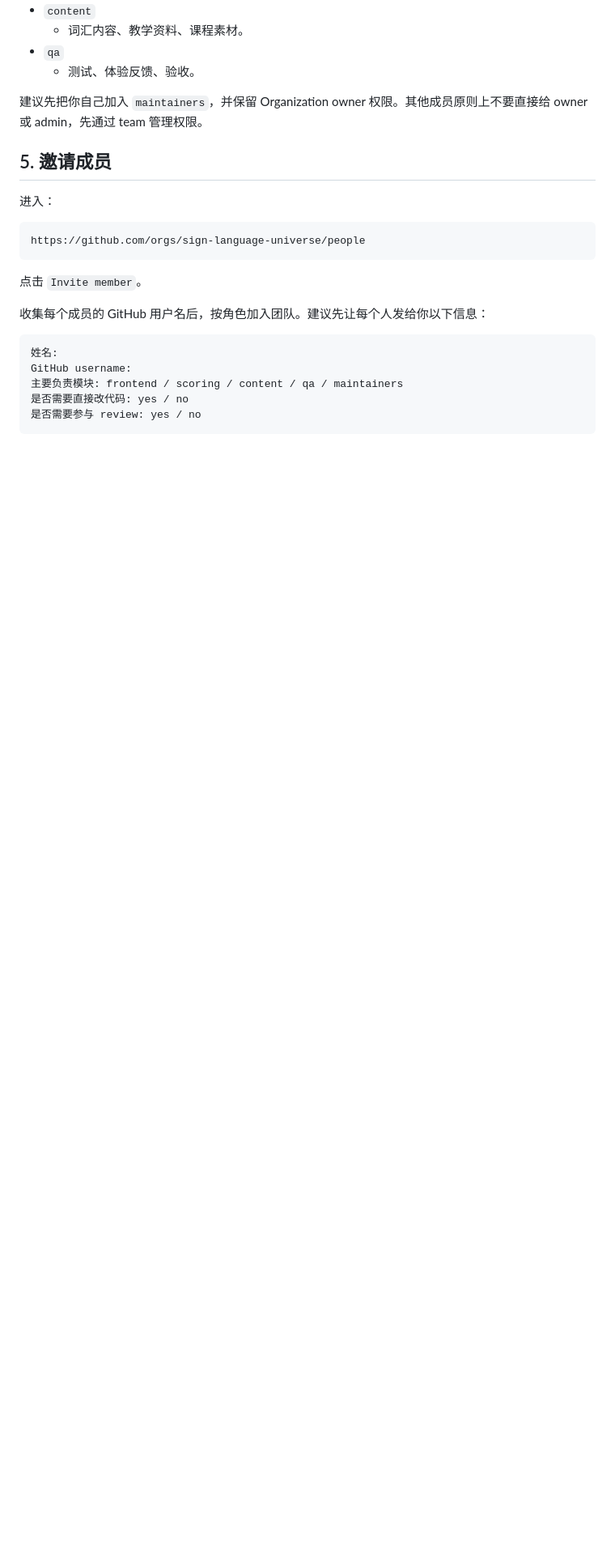
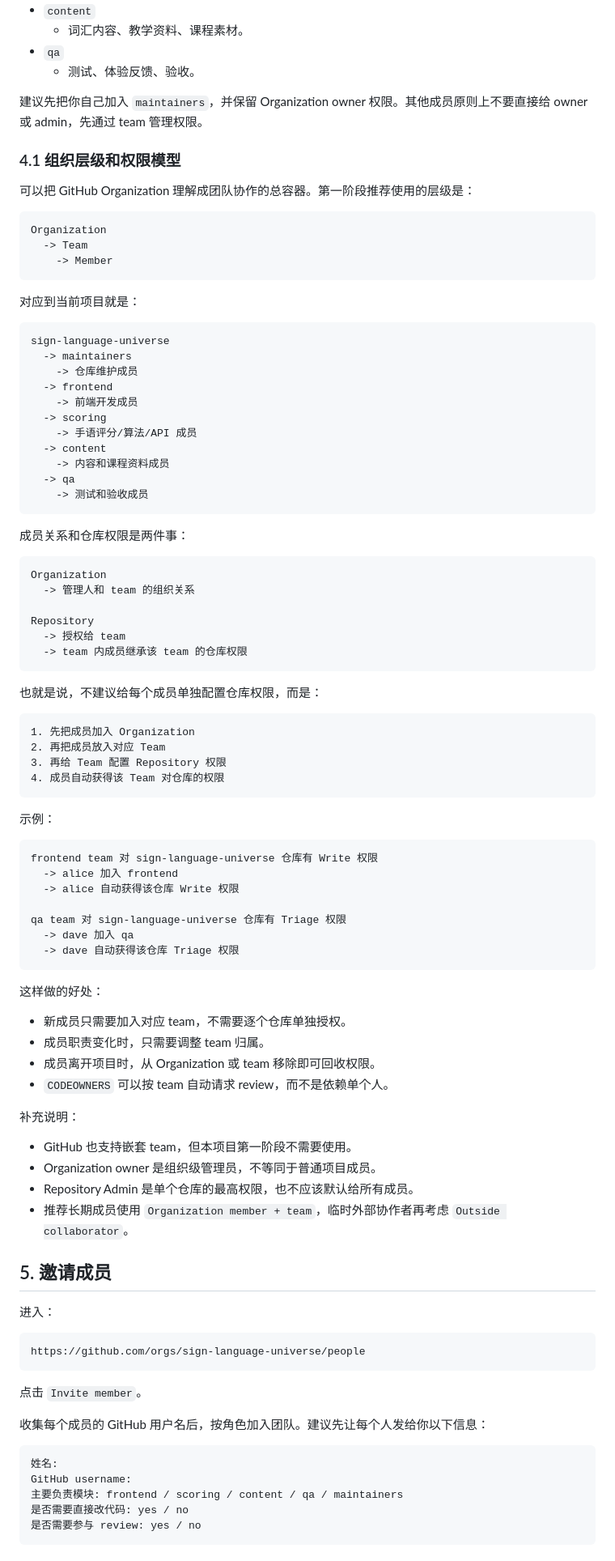
Before and after one commit to sign-language-universe/sign-language-universe, a Markdown page: docs/operations/github_repository_creation_manual_20260611.md, the part around the change. Shown at 81% size. Rendered like a GitHub page; blank space fills up the shorter version.

Commit message:
docs: clarify organization team permission model

````diff
--- a/docs/operations/github_repository_creation_manual_20260611.md
+++ b/docs/operations/github_repository_creation_manual_20260611.md
@@ -214,6 +214,78 @@ Visibility: Visible
   - 测试、体验反馈、验收。
 
 建议先把你自己加入 `maintainers`，并保留 Organization owner 权限。其他成员原则上不要直接给 owner 或 admin，先通过 team 管理权限。
+
+### 4.1 组织层级和权限模型
+
+可以把 GitHub Organization 理解成团队协作的总容器。第一阶段推荐使用的层级是：
+
+```text
+Organization
+  -> Team
+    -> Member
+```
+
+对应到当前项目就是：
+
+```text
+sign-language-universe
+  -> maintainers
+    -> 仓库维护成员
+  -> frontend
+    -> 前端开发成员
+  -> scoring
+    -> 手语评分/算法/API 成员
+  -> content
+    -> 内容和课程资料成员
+  -> qa
+    -> 测试和验收成员
+```
+
+成员关系和仓库权限是两件事：
+
+```text
+Organization
+  -> 管理人和 team 的组织关系
+
+Repository
+  -> 授权给 team
+  -> team 内成员继承该 team 的仓库权限
+```
+
+也就是说，不建议给每个成员单独配置仓库权限，而是：
+
+```text
+1. 先把成员加入 Organization
+2. 再把成员放入对应 Team
+3. 再给 Team 配置 Repository 权限
+4. 成员自动获得该 Team 对仓库的权限
+```
+
+示例：
+
+```text
+frontend team 对 sign-language-universe 仓库有 Write 权限
+  -> alice 加入 frontend
+  -> alice 自动获得该仓库 Write 权限
+
+qa team 对 sign-language-universe 仓库有 Triage 权限
+  -> dave 加入 qa
+  -> dave 自动获得该仓库 Triage 权限
+```
+
+这样做的好处：
+
+- 新成员只需要加入对应 team，不需要逐个仓库单独授权。
+- 成员职责变化时，只需要调整 team 归属。
+- 成员离开项目时，从 Organization 或 team 移除即可回收权限。
+- `CODEOWNERS` 可以按 team 自动请求 review，而不是依赖单个人。
+
+补充说明：
+
+- GitHub 也支持嵌套 team，但本项目第一阶段不需要使用。
+- Organization owner 是组织级管理员，不等同于普通项目成员。
+- Repository Admin 是单个仓库的最高权限，也不应该默认给所有成员。
+- 推荐长期成员使用 `Organization member + team`，临时外部协作者再考虑 `Outside collaborator`。
 
 ## 5. 邀请成员
 
````
